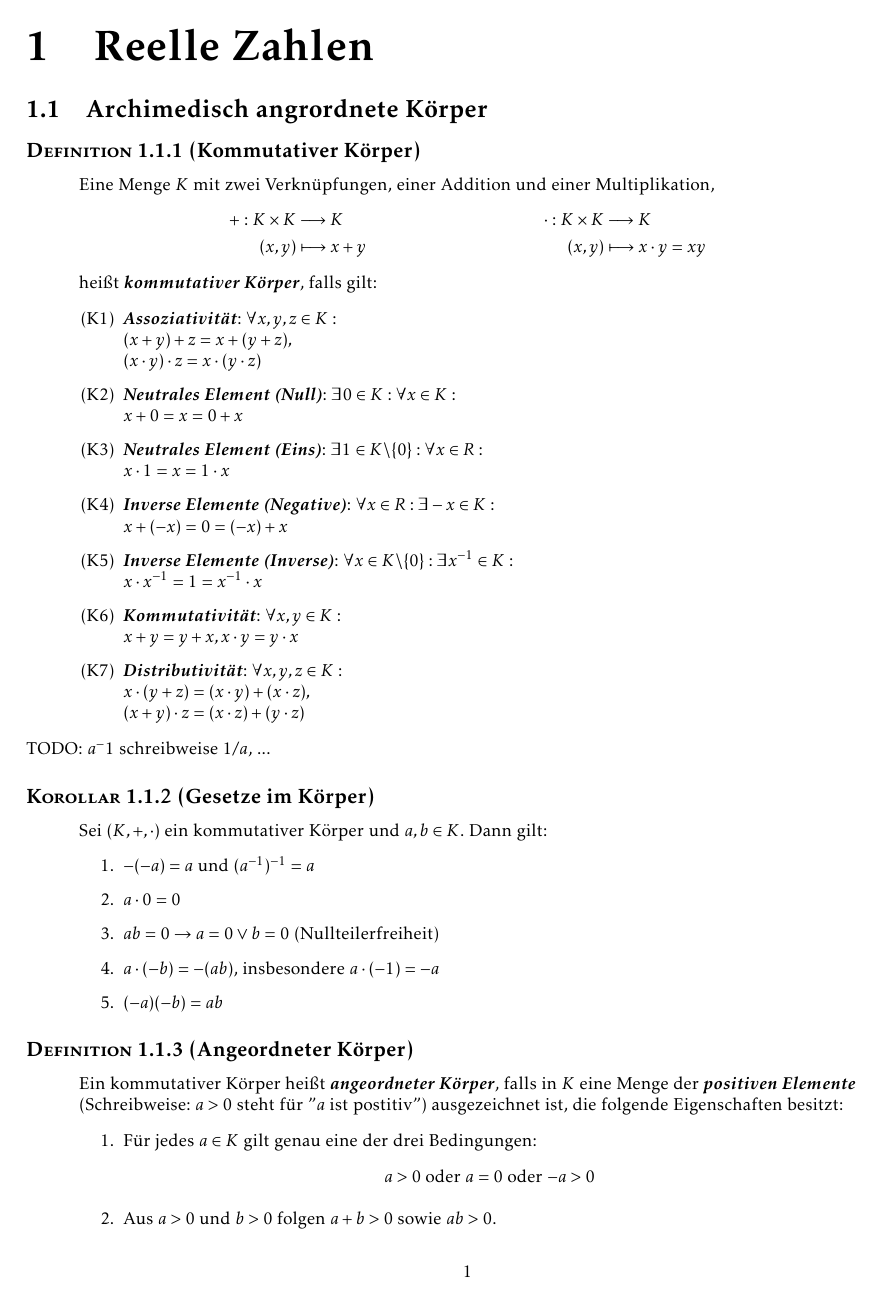
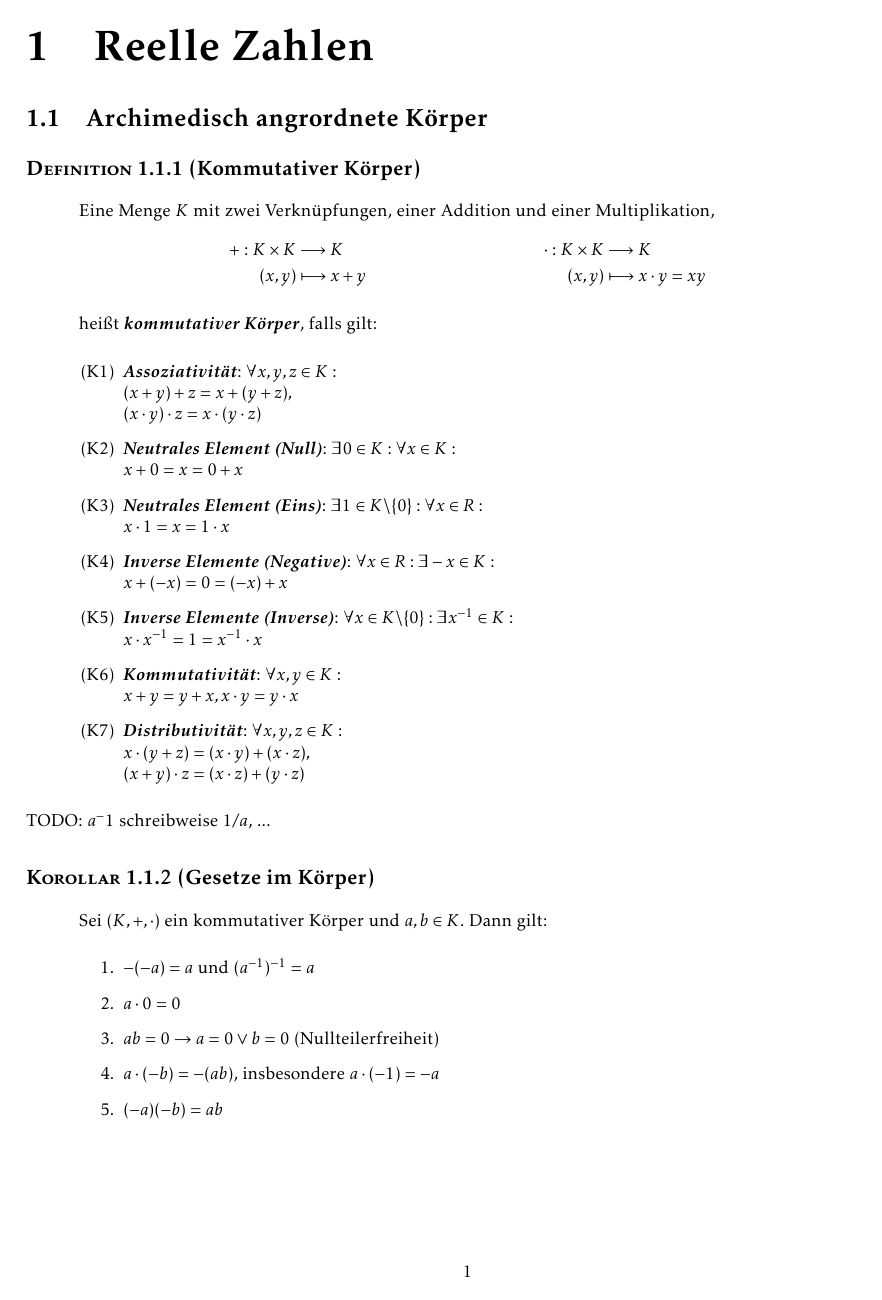
Before and after one commit to semmelsamu/skript-ma2, a LaTeX document (skript.tex): page 1 of 7 before the commit and page 1 of 8 after it. Compiled offline with pdfLaTeX.

Commit message:
added paragraph spacing

```diff
--- a/skript.tex
+++ b/skript.tex
@@ -13,6 +13,7 @@
 \usepackage{titlesec}
 \usepackage{xparse}
 
+\setlength{\parskip}{0.5em}
 \setlength{\parindent}{0pt}
 
 \newcommand{\term}[1]{\textbf{\textit{#1}}}
```
